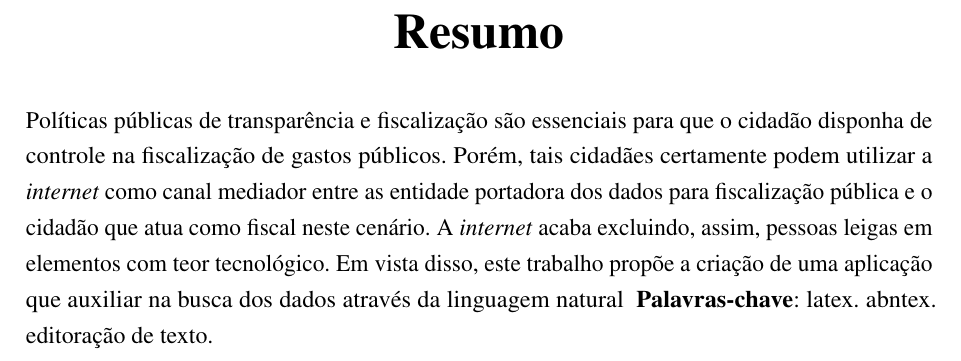
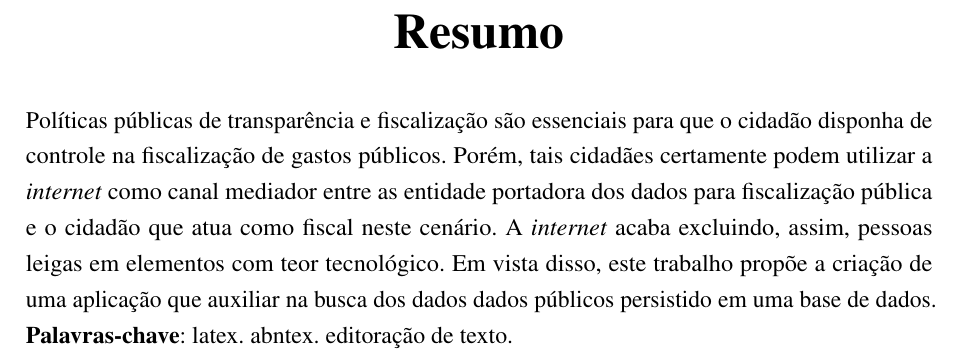
Before and after one commit to nitaicharan/TCC, a LaTeX thesis (Modelo AbnTex2/TCC.tex, which reads Modelo AbnTex2/pretextuais/resumos/rs1.tex): part of page 8 of 28, cut so that both start at the same text. Compiled offline with pdfLaTeX.

Commit message:
Update domingo 02 junho 2019, 22:54:33

```diff
--- a/Modelo AbnTex2/pretextuais/resumos/rs1.tex
+++ b/Modelo AbnTex2/pretextuais/resumos/rs1.tex
@@ -1,2 +1,2 @@
 Políticas públicas de transparência e fiscalização são essenciais para que o cidadão disponha de controle na fiscalização de gastos públicos. Porém, tais cidadães certamente podem utilizar a \textit{internet} como canal mediador entre as entidade portadora dos dados para fiscalização pública e o cidadão que atua como fiscal neste cenário. A \textit{internet} acaba excluindo, assim, pessoas leigas em elementos com teor tecnológico.
-Em vista disso, este trabalho propõe a criação de uma aplicação que auxiliar na busca dos dados através da linguagem natural
+Em vista disso, este trabalho propõe a criação de uma aplicação que auxiliar na busca dos dados dados públicos persistido em uma base de dados.
```
Also changed, not shown: Modelo AbnTex2/TCC.pdf, Modelo AbnTex2/imagens/diagact.eps, Modelo AbnTex2/imagens/pretty.eps, 5 other files.
